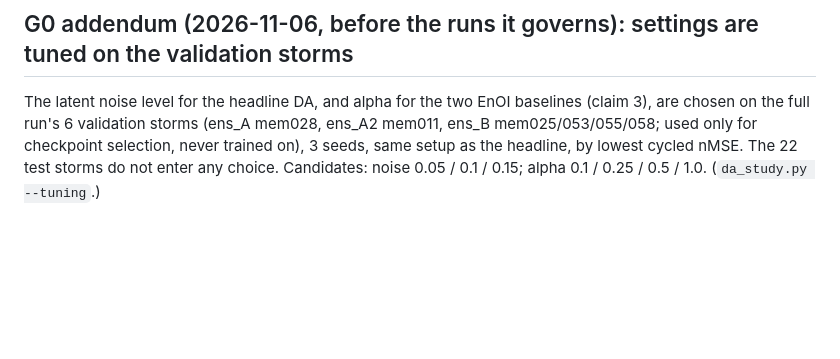
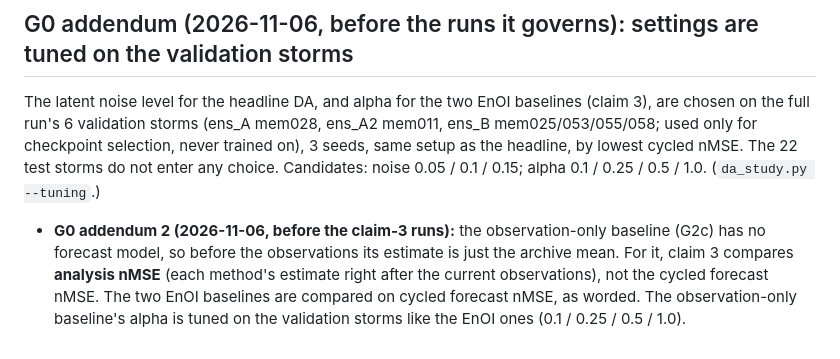
Before and after one commit to daltonjones93/ks-latent, a Markdown page: docs/cm1_notes.md, the part around the change. GitHub-like rendering; blank space fills up the shorter version.

Commit message:
CM1 G0 addendum 2: observation-only baseline compared on analyses
Co-Authored-By: Claude Opus 5.5 <noreply@anthropic.com>

```diff
--- a/docs/cm1_notes.md
+++ b/docs/cm1_notes.md
@@ -423,3 +423,4 @@ DA, prior nMSE ratio 2 storms / 1 storm (3 pairs × 2 seeds):
 
 ## G0 addendum (2026-11-06, before the runs it governs): settings are tuned on the validation storms
 The latent noise level for the headline DA, and alpha for the two EnOI baselines (claim 3), are chosen on the full run's 6 validation storms (ens_A mem028, ens_A2 mem011, ens_B mem025/053/055/058; used only for checkpoint selection, never trained on), 3 seeds, same setup as the headline, by lowest cycled nMSE. The 22 test storms do not enter any choice. Candidates: noise 0.05 / 0.1 / 0.15; alpha 0.1 / 0.25 / 0.5 / 1.0. (`da_study.py --tuning`.)
+- **G0 addendum 2 (2026-11-06, before the claim-3 runs):** the observation-only baseline (G2c) has no forecast model, so before the observations its estimate is just the archive mean. For it, claim 3 compares **analysis nMSE** (each method's estimate right after the current observations), not the cycled forecast nMSE. The two EnOI baselines are compared on cycled forecast nMSE, as worded. The observation-only baseline's alpha is tuned on the validation storms like the EnOI ones (0.1 / 0.25 / 0.5 / 1.0).
```
